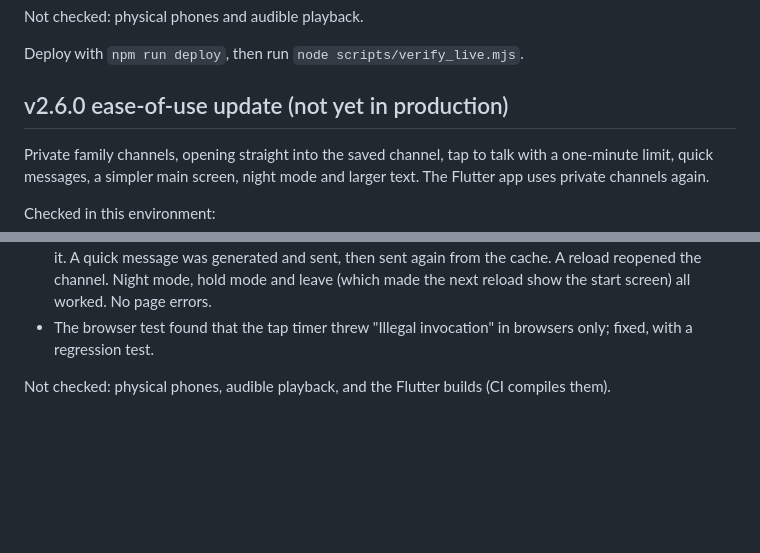
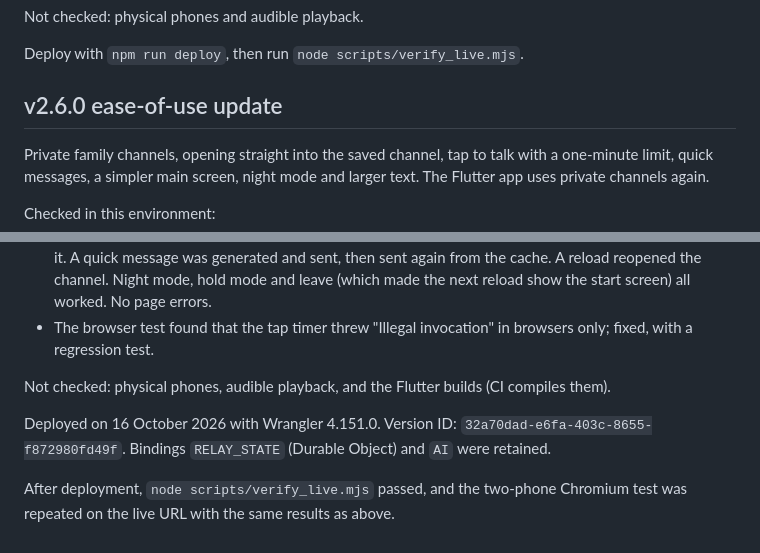
Before and after one commit to AWorthySG/WALKIETALKIECOCKIE, a Markdown page: cloudflare/DEPLOYMENT.md, 2 parts joined by grey strips. GitHub-like rendering; blank space fills up the shorter version.

Commit message:
Record the v2.6.0 deployment (#3)
Claude-Session: https://claude.ai/code/session_01RgNf2iAoGVtbDp49QmC2Tq

Co-authored-by: Claude <noreply@anthropic.com>

```diff
--- a/cloudflare/DEPLOYMENT.md
+++ b/cloudflare/DEPLOYMENT.md
@@ -93,7 +93,7 @@ Not checked: physical phones and audible playback.
 
 Deploy with `npm run deploy`, then run `node scripts/verify_live.mjs`.
 
-## v2.6.0 ease-of-use update (not yet in production)
+## v2.6.0 ease-of-use update
 
 Private family channels, opening straight into the saved channel, tap to talk with a one-minute limit, quick messages, a simpler main screen, night mode and larger text. The Flutter app uses private channels again.
 
@@ -104,3 +104,7 @@ Checked in this environment:
 - The browser test found that the tap timer threw "Illegal invocation" in browsers only; fixed, with a regression test.
 
 Not checked: physical phones, audible playback, and the Flutter builds (CI compiles them).
+
+Deployed on 16 October 2026 with Wrangler 4.151.0. Version ID: `32a70dad-e6fa-403c-8655-f872980fd49f`. Bindings `RELAY_STATE` (Durable Object) and `AI` were retained.
+
+After deployment, `node scripts/verify_live.mjs` passed, and the two-phone Chromium test was repeated on the live URL with the same results as above.
```
